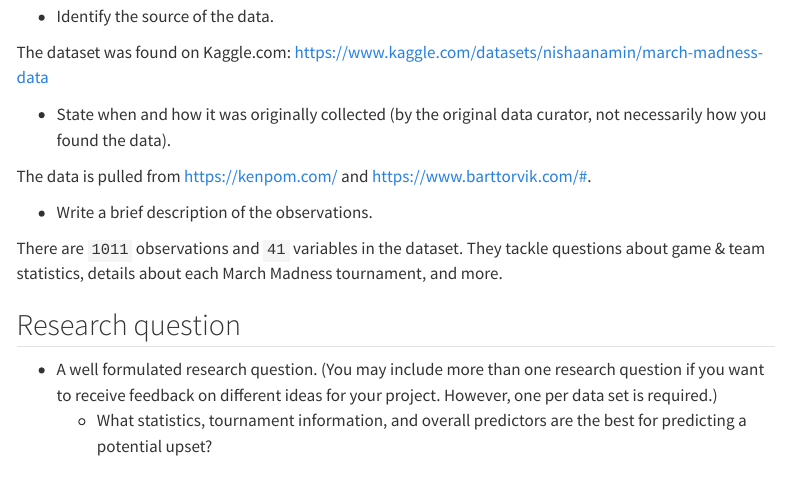
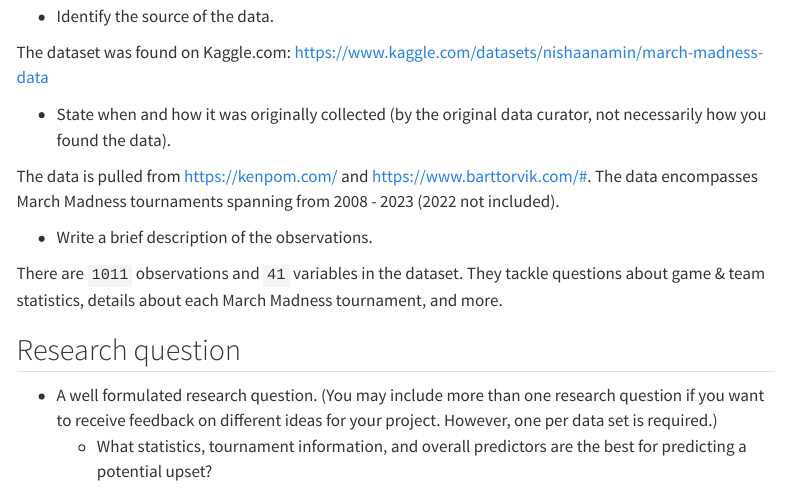
Before and after one commit to sta199-s23-2/project-heartemoji, a Quarto document (proposal.qmd): the page in a window 1100 px wide, from 320 px down. Rendered offline with R 4.5, knitr and Pandoc in place of Quarto, with nearby package versions; menus at the side of the page are left out.

Commit message:
updated data 1

```diff
--- a/proposal.qmd
+++ b/proposal.qmd
@@ -23,7 +23,7 @@ The dataset was found on Kaggle.com: https://www.kaggle.com/datasets/nishaanamin
 
 -   State when and how it was originally collected (by the original data curator, not necessarily how you found the data).
 
-The data is pulled from <https://kenpom.com/> and <https://www.barttorvik.com/#>.
+The data is pulled from <https://kenpom.com/> and <https://www.barttorvik.com/#>. The data encompasses March Madness tournaments spanning from 2008 - 2023 (2022 not included).
 
 -   Write a brief description of the observations.
 
```
